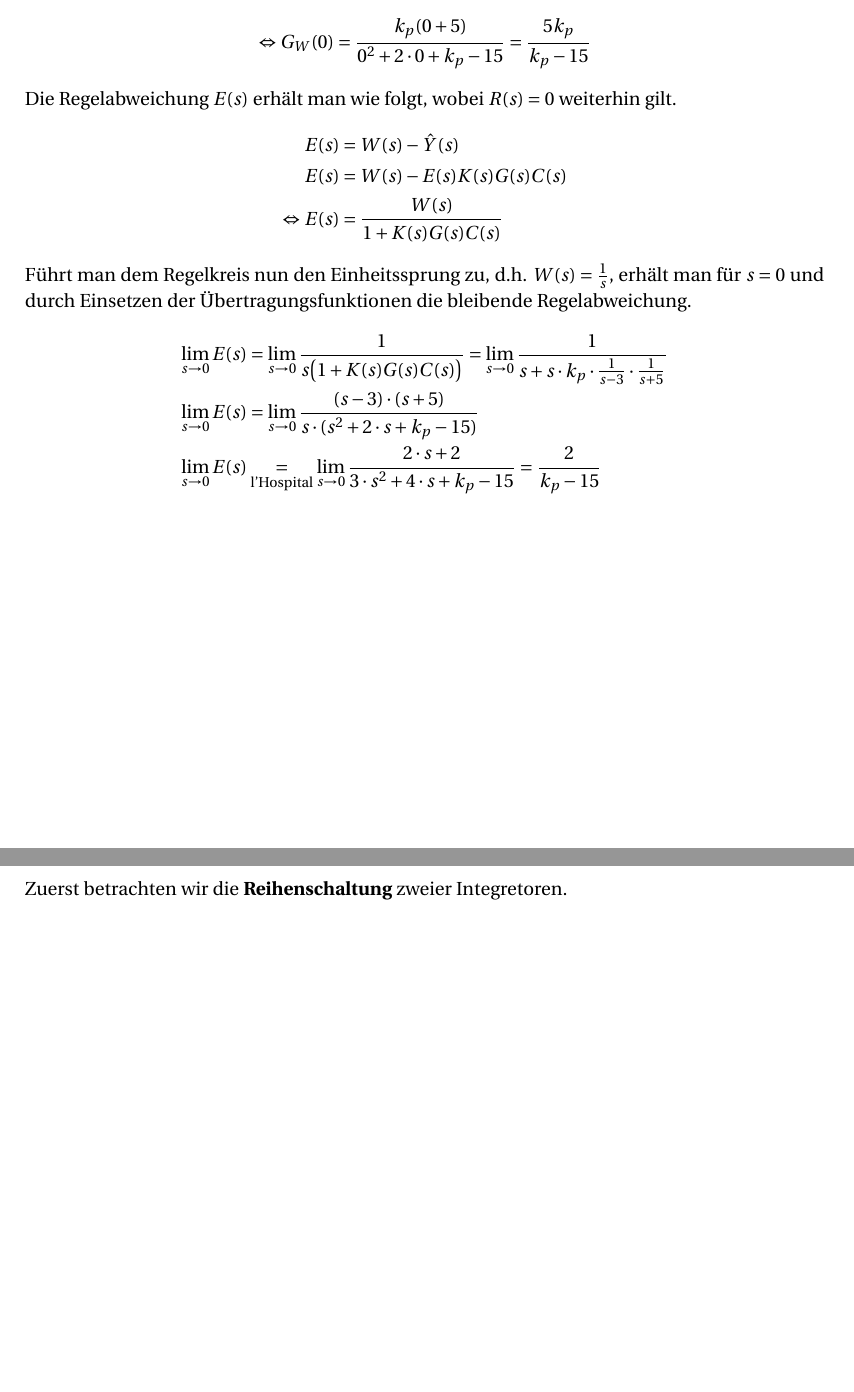
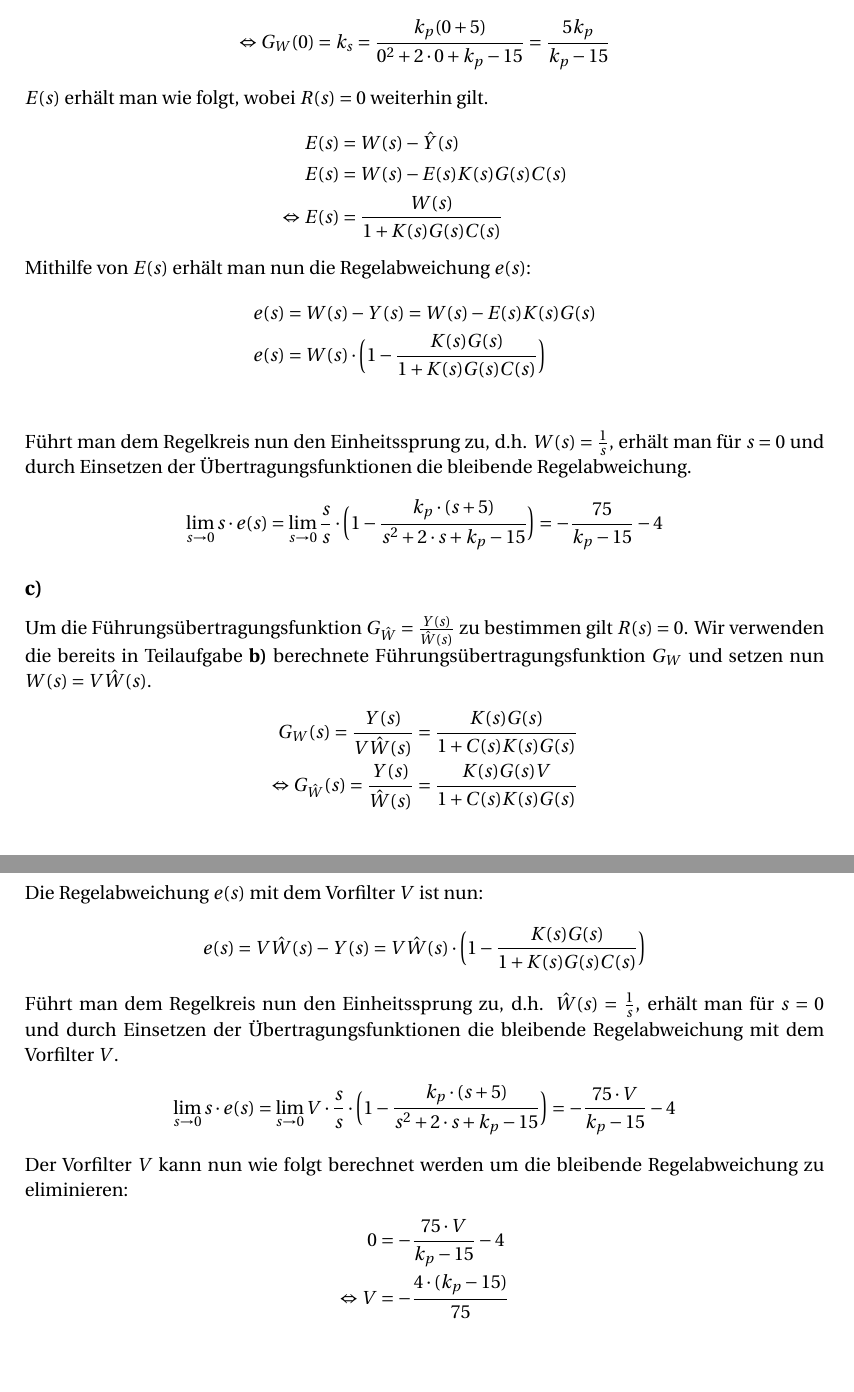
Before and after one commit to kaltenja/Robotik-II, a LaTeX document (Übung5/main.tex): two parts of pages 2 and 3 of 6 before the commit and two parts of pages 2 and 3 of 7 after it, joined at a grey line, cut so that both start at the same text, the shorter picture padded with empty space. Compiled offline with pdfLaTeX.

Commit message:
Update Aufgabe5.1

```diff
--- a/Übung5/main.tex
+++ b/Übung5/main.tex
@@ -115,19 +115,45 @@ Die statische Verstärkung in Abhängigkeit von $k_p$ erhält man nun mit:
 \begin{align*}
-	\Leftrightarrow G_W(0)=\frac{k_p(0+5)}{0^2+2\cdot0+k_p-15}=\frac{5k_p}{k_p-15}
+	\Leftrightarrow G_W(0)=k_s=\frac{k_p(0+5)}{0^2+2\cdot0+k_p-15}=\frac{5k_p}{k_p-15}
 \end{align*}
-Die Regelabweichung $E(s)$ erhält man wie folgt, wobei $R(s)=0$ weiterhin gilt.
+$E(s)$ erhält man wie folgt, wobei $R(s)=0$ weiterhin gilt.
 \begin{align*}
 	E(s)&=W(s)-\hat{Y}(s)\\
 	E(s)&=W(s)-E(s)K(s)G(s)C(s)\\
 	%\Leftrightarrow E(s)\bigl(1+K(s)G(s)C(s)\bigr)&=W(s)\\
 	\Leftrightarrow E(s)&=\frac{W(s)}{1+K(s)G(s)C(s)}
 \end{align*}
+Mithilfe von $E(s)$ erhält man nun die Regelabweichung $e(s)$:
+\begin{align*}
+	e(s)&=W(s)-Y(s)=W(s)-E(s)K(s)G(s)\\
+	e(s)&=W(s)\cdot\Bigl(1-\frac{K(s)G(s)}{1+K(s)G(s)C(s)}\Bigr)\\
+\end{align*}
 Führt man dem Regelkreis nun den Einheitssprung zu, d.h. $W(s)=\frac{1}{s}$, erhält man für $s=0$ und durch Einsetzen der Übertragungsfunktionen die bleibende Regelabweichung.
 \begin{align*}
-	\lim \limits_{s \to 0}E(s)&=\lim \limits_{s \to 0}\frac{1}{s\bigl(1+K(s)G(s)C(s)\bigr)}=\lim \limits_{s \to 0}\frac{1}{s+s\cdot k_p\cdot\frac{1}{s-3}\cdot\frac{1}{s+5}}\\
-	\lim \limits_{s \to 0}E(s)&=\lim \limits_{s \to 0}\frac{(s-3)\cdot(s+5)}{s\cdot(s^2+2\cdot s+k_p-15)}\\
-	\lim \limits_{s \to 0}E(s)&\underset{\text{l'Hospital}}{=}\lim \limits_{s \to 0}\frac{2\cdot s+2}{3\cdot s^2+4\cdot s+k_p-15}=\frac{2}{k_p-15}
+	\lim \limits_{s \to 0}s\cdot e(s)&=\lim \limits_{s \to 0}\frac{s}{s}\cdot\Bigl(1-\frac{k_p\cdot(s+5)}{s^2+2\cdot s+k_p-15}\Bigr)=-\frac{75}{k_p-15}-4
 \end{align*}
+\subsection*{c)}
+Um die Führungsübertragungsfunktion $G_{\hat{W}}=\frac{Y(s)}{\hat{W}(s)}$ zu bestimmen gilt $R(s)=0$. Wir verwenden die bereits in Teilaufgabe \textbf{b)} berechnete Führungsübertragungsfunktion $G_W$ und setzen nun $W(s)=V\hat{W}(s)$.
+\begin{align*}
+	G_{W}(s)=\frac{Y(s)}{V\hat{W}(s)}&=\frac{K(s)G(s)}{1+C(s)K(s)G(s)}\\
+	\Leftrightarrow G_{\hat{W}}(s)=\frac{Y(s)}{\hat{W}(s)}&=\frac{K(s)G(s)V}{1+C(s)K(s)G(s)}
+\end{align*}
+\subsection*{d)}
+Die Regelabweichung $e(s)$ mit dem Vorfilter $V$ ist nun:
+\begin{align*}
+	e(s)=V\hat{W}(s)-Y(s)=V\hat{W}(s)\cdot\Bigl(1-\frac{K(s)G(s)}{1+K(s)G(s)C(s)}\Bigl)
+\end{align*}
+Führt man dem Regelkreis nun den Einheitssprung zu, d.h. $\hat{W}(s)=\frac{1}{s}$, erhält man für $s=0$ und durch Einsetzen der Übertragungsfunktionen die bleibende Regelabweichung mit dem Vorfilter $V$.
+\begin{align*}
+	\lim \limits_{s \to 0}s\cdot e(s)&=\lim \limits_{s \to 0}V\cdot\frac{s}{s}\cdot\Bigl(1-\frac{k_p\cdot(s+5)}{s^2+2\cdot s+k_p-15}\Bigr)=-\frac{75\cdot V}{k_p-15}-4
+\end{align*}
+Der Vorfilter $V$ kann nun wie folgt berechnet werden um die bleibende Regelabweichung zu eliminieren:
+\begin{align*}
+	0&=-\frac{75\cdot V}{k_p-15}-4\\
+\Leftrightarrow V&=-\frac{4\cdot(k_p-15)}{75}
+\end{align*}
+
+
+
 \newpage
 Zuerst betrachten wir die \textbf{Reihenschaltung} zweier Integretoren.
 \begin{figure}[H]
```
Also changed, not shown: Übung5/main.pdf, Übung5/main.tex (2 more changed lines), 3 other files.
